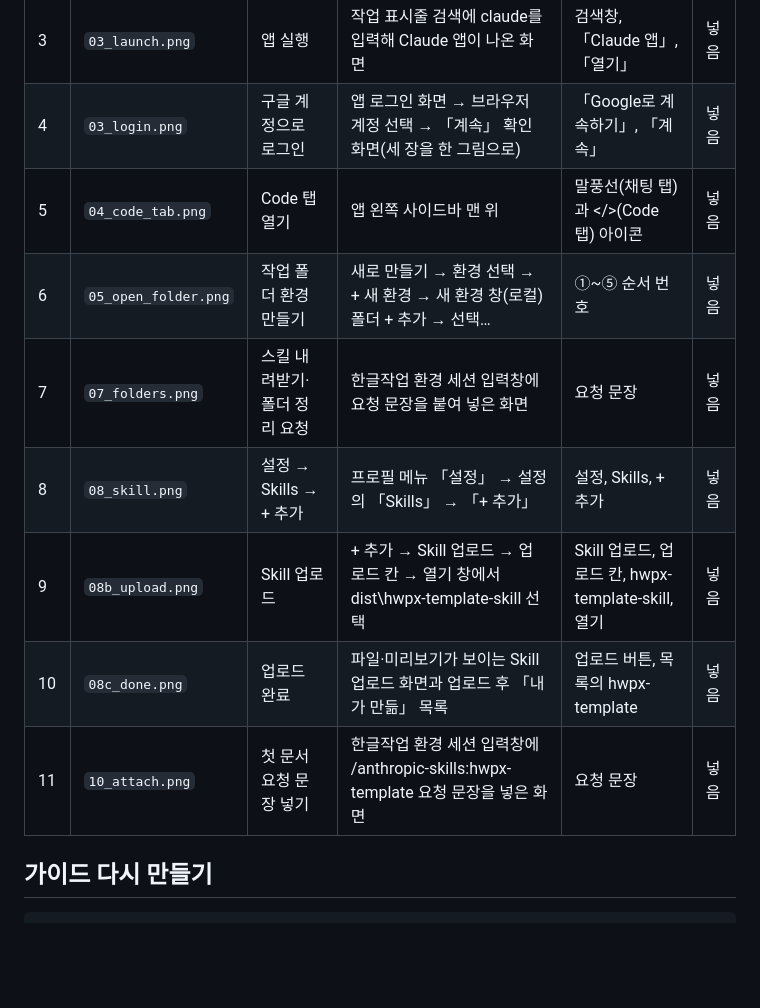
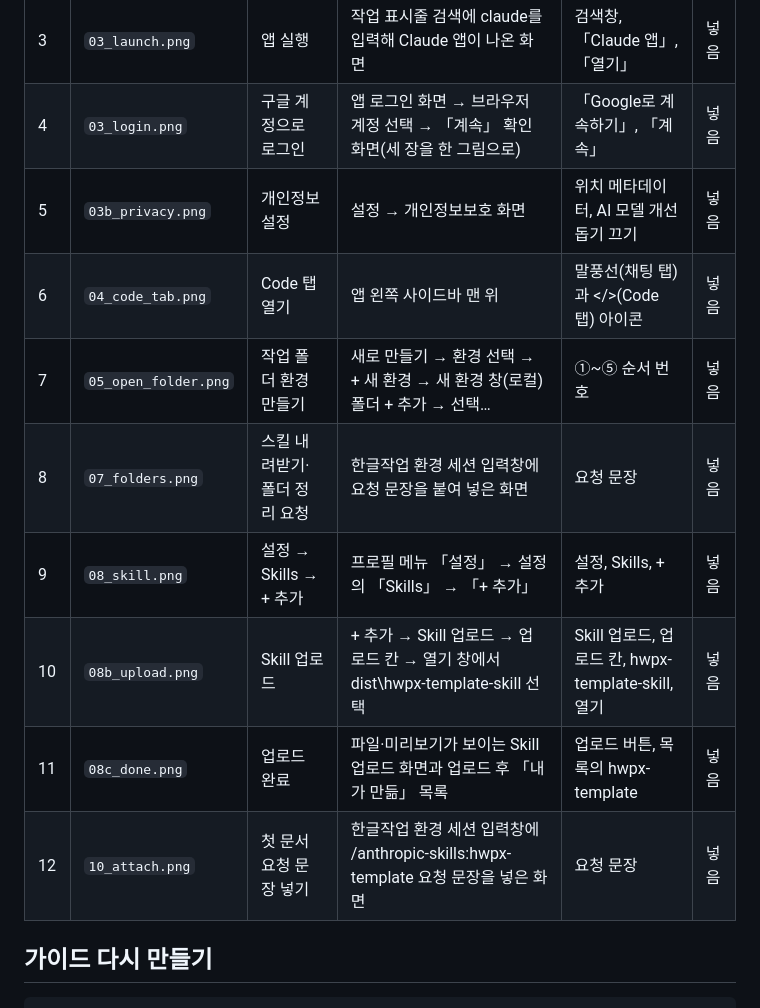
Before and after one commit to emilyJ7/hwpx-template-public, a Markdown page: docs/캡처목록.md, the part around the change. Rendered like a GitHub page; blank space fills up the shorter version.

```diff
--- a/docs/캡처목록.md
+++ b/docs/캡처목록.md
@@ -18,13 +18,14 @@
 | 2 | `02_installer.png` | 설치 파일 열기 | 파일 탐색기 다운로드 폴더에서 Claude Setup 파일을 오른쪽 클릭한 화면 | Claude Setup 파일, 「열기」 | 넣음 |
 | 3 | `03_launch.png` | 앱 실행 | 작업 표시줄 검색에 claude를 입력해 Claude 앱이 나온 화면 | 검색창, 「Claude 앱」, 「열기」 | 넣음 |
 | 4 | `03_login.png` | 구글 계정으로 로그인 | 앱 로그인 화면 → 브라우저 계정 선택 → 「계속」 확인 화면(세 장을 한 그림으로) | 「Google로 계속하기」, 「계속」 | 넣음 |
-| 5 | `04_code_tab.png` | Code 탭 열기 | 앱 왼쪽 사이드바 맨 위 | 말풍선(채팅 탭)과 </>(Code 탭) 아이콘 | 넣음 |
-| 6 | `05_open_folder.png` | 작업 폴더 환경 만들기 | 새로 만들기 → 환경 선택 → + 새 환경 → 새 환경 창(로컬) 폴더 + 추가 → 선택… | ①~⑤ 순서 번호 | 넣음 |
-| 7 | `07_folders.png` | 스킬 내려받기·폴더 정리 요청 | 한글작업 환경 세션 입력창에 요청 문장을 붙여 넣은 화면 | 요청 문장 | 넣음 |
-| 8 | `08_skill.png` | 설정 → Skills → + 추가 | 프로필 메뉴 「설정」 → 설정의 「Skills」 → 「+ 추가」 | 설정, Skills, + 추가 | 넣음 |
-| 9 | `08b_upload.png` | Skill 업로드 | + 추가 → Skill 업로드 → 업로드 칸 → 열기 창에서 dist\hwpx-template-skill 선택 | Skill 업로드, 업로드 칸, hwpx-template-skill, 열기 | 넣음 |
-| 10 | `08c_done.png` | 업로드 완료 | 파일·미리보기가 보이는 Skill 업로드 화면과 업로드 후 「내가 만듦」 목록 | 업로드 버튼, 목록의 hwpx-template | 넣음 |
-| 11 | `10_attach.png` | 첫 문서 요청 문장 넣기 | 한글작업 환경 세션 입력창에 /anthropic-skills:hwpx-template 요청 문장을 넣은 화면 | 요청 문장 | 넣음 |
+| 5 | `03b_privacy.png` | 개인정보 설정 | 설정 → 개인정보보호 화면 | 위치 메타데이터, AI 모델 개선 돕기 끄기 | 넣음 |
+| 6 | `04_code_tab.png` | Code 탭 열기 | 앱 왼쪽 사이드바 맨 위 | 말풍선(채팅 탭)과 </>(Code 탭) 아이콘 | 넣음 |
+| 7 | `05_open_folder.png` | 작업 폴더 환경 만들기 | 새로 만들기 → 환경 선택 → + 새 환경 → 새 환경 창(로컬) 폴더 + 추가 → 선택… | ①~⑤ 순서 번호 | 넣음 |
+| 8 | `07_folders.png` | 스킬 내려받기·폴더 정리 요청 | 한글작업 환경 세션 입력창에 요청 문장을 붙여 넣은 화면 | 요청 문장 | 넣음 |
+| 9 | `08_skill.png` | 설정 → Skills → + 추가 | 프로필 메뉴 「설정」 → 설정의 「Skills」 → 「+ 추가」 | 설정, Skills, + 추가 | 넣음 |
+| 10 | `08b_upload.png` | Skill 업로드 | + 추가 → Skill 업로드 → 업로드 칸 → 열기 창에서 dist\hwpx-template-skill 선택 | Skill 업로드, 업로드 칸, hwpx-template-skill, 열기 | 넣음 |
+| 11 | `08c_done.png` | 업로드 완료 | 파일·미리보기가 보이는 Skill 업로드 화면과 업로드 후 「내가 만듦」 목록 | 업로드 버튼, 목록의 hwpx-template | 넣음 |
+| 12 | `10_attach.png` | 첫 문서 요청 문장 넣기 | 한글작업 환경 세션 입력창에 /anthropic-skills:hwpx-template 요청 문장을 넣은 화면 | 요청 문장 | 넣음 |
 
 ## 가이드 다시 만들기
 
```
Also changed, not shown: README.md (+2 -2 lines), docs/사용자가이드.md (+15 -7 lines), docs/images/03b_privacy.png (added), 5 other files.
